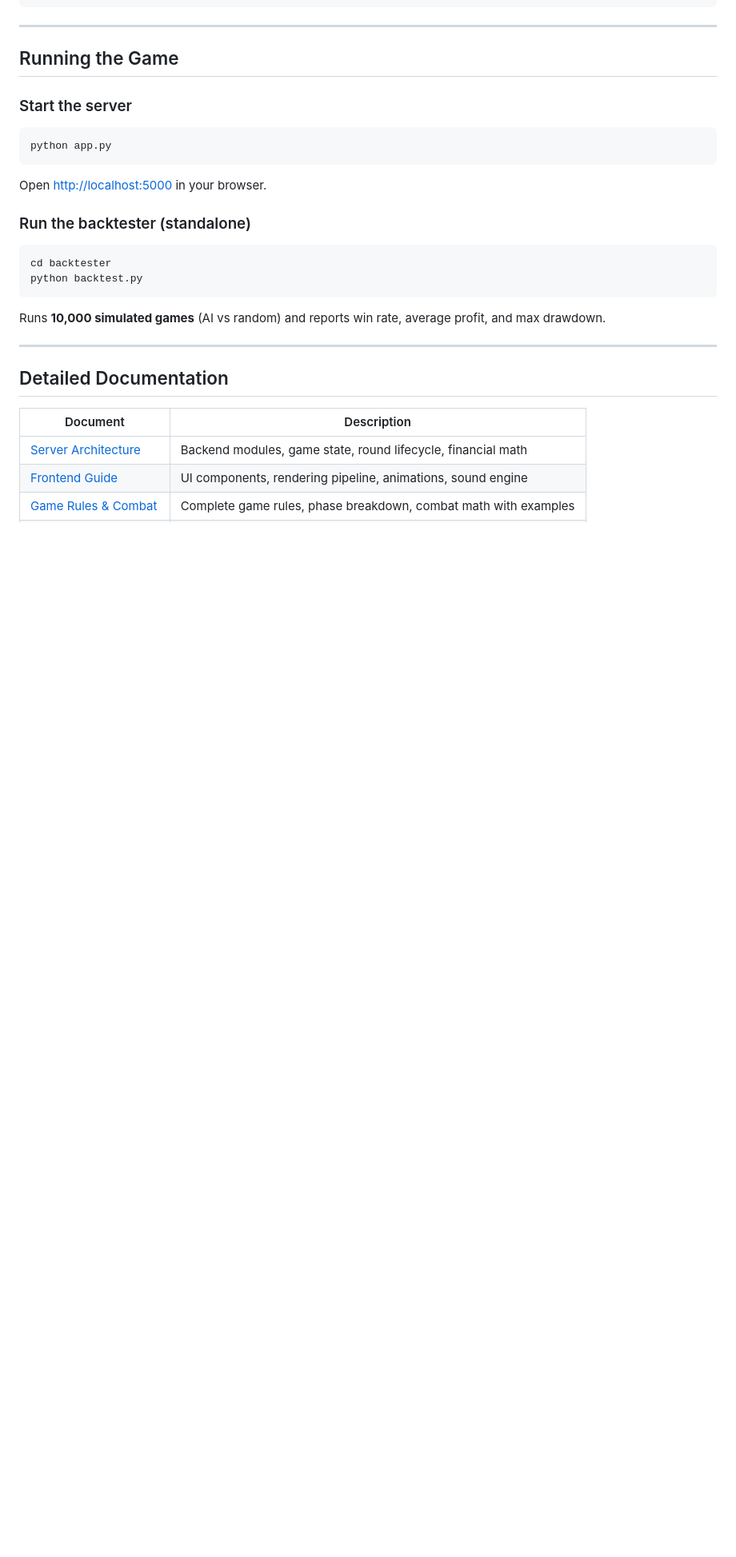
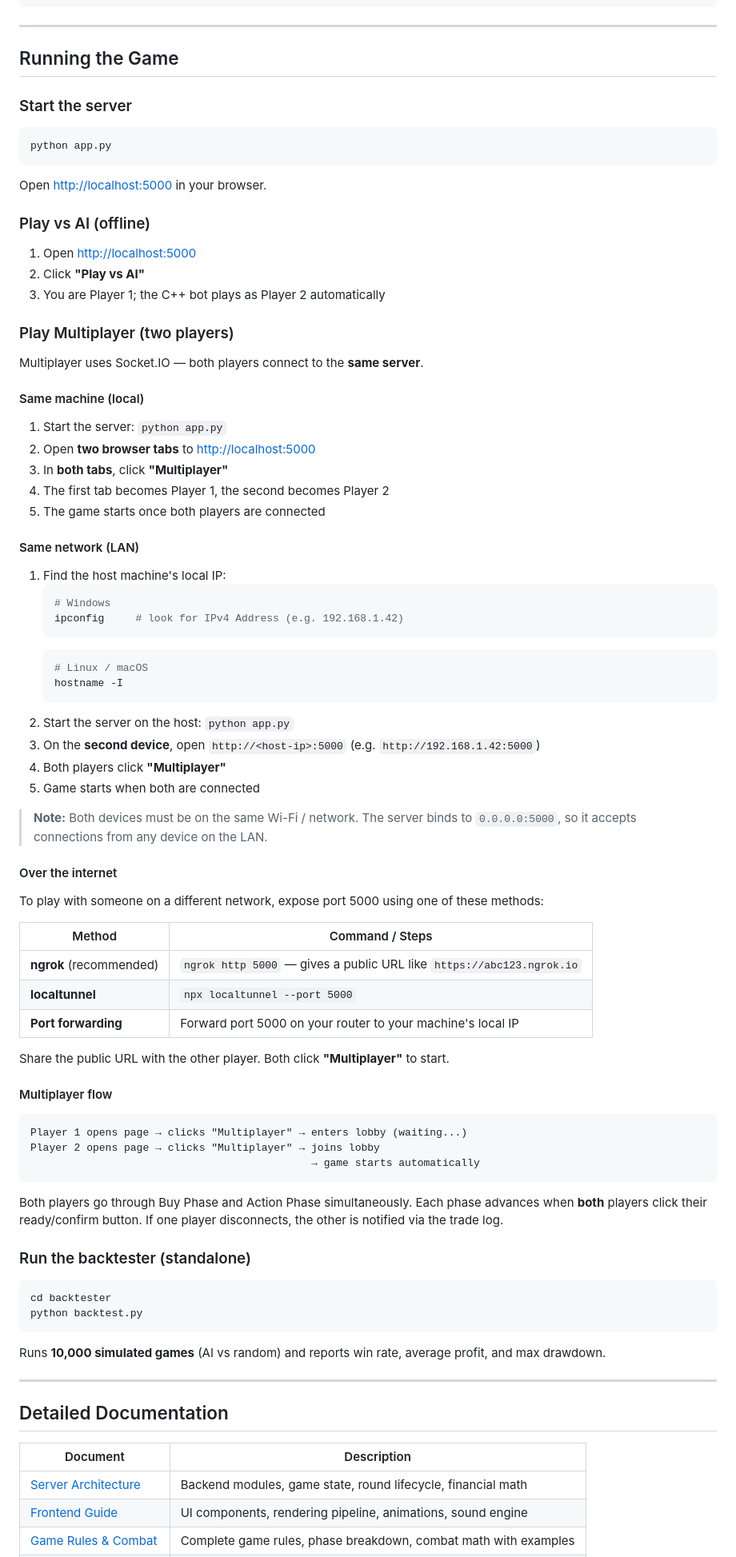
Before and after one commit to edwi-n/FintechHack26, a Markdown page: README.md, the part around the change. Shown at 80% size. Drawn GitHub-style; blank space fills up the shorter version.

Commit message:
docs on multiplayer

````diff
--- a/README.md
+++ b/README.md
@@ -173,6 +173,64 @@ python app.py
 
 Open [http://localhost:5000](http://localhost:5000) in your browser.
 
+### Play vs AI (offline)
+
+1. Open [http://localhost:5000](http://localhost:5000)
+2. Click **"Play vs AI"**
+3. You are Player 1; the C++ bot plays as Player 2 automatically
+
+### Play Multiplayer (two players)
+
+Multiplayer uses Socket.IO — both players connect to the **same server**.
+
+#### Same machine (local)
+
+1. Start the server: `python app.py`
+2. Open **two browser tabs** to [http://localhost:5000](http://localhost:5000)
+3. In **both tabs**, click **"Multiplayer"**
+4. The first tab becomes Player 1, the second becomes Player 2
+5. The game starts once both players are connected
+
+#### Same network (LAN)
+
+1. Find the host machine's local IP:
+   ```powershell
+   # Windows
+   ipconfig     # look for IPv4 Address (e.g. 192.168.1.42)
+   ```
+   ```bash
+   # Linux / macOS
+   hostname -I
+   ```
+2. Start the server on the host: `python app.py`
+3. On the **second device**, open `http://<host-ip>:5000` (e.g. `http://192.168.1.42:5000`)
+4. Both players click **"Multiplayer"**
+5. Game starts when both are connected
+
+> **Note:** Both devices must be on the same Wi-Fi / network. The server binds to `0.0.0.0:5000`, so it accepts connections from any device on the LAN.
+
+#### Over the internet
+
+To play with someone on a different network, expose port 5000 using one of these methods:
+
+| Method | Command / Steps |
+|--------|----------------|
+| **ngrok** (recommended) | `ngrok http 5000` — gives a public URL like `https://abc123.ngrok.io` |
+| **localtunnel** | `npx localtunnel --port 5000` |
+| **Port forwarding** | Forward port 5000 on your router to your machine's local IP |
+
+Share the public URL with the other player. Both click **"Multiplayer"** to start.
+
+#### Multiplayer flow
+
+```
+Player 1 opens page → clicks "Multiplayer" → enters lobby (waiting...)
+Player 2 opens page → clicks "Multiplayer" → joins lobby
+                                             → game starts automatically
+```
+
+Both players go through Buy Phase and Action Phase simultaneously. Each phase advances when **both** players click their ready/confirm button. If one player disconnects, the other is notified via the trade log.
+
 ### Run the backtester (standalone)
 
 ```bash
````
